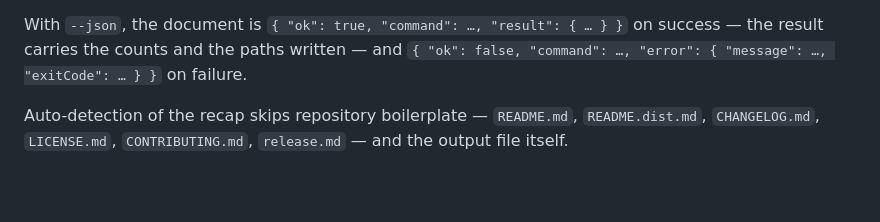
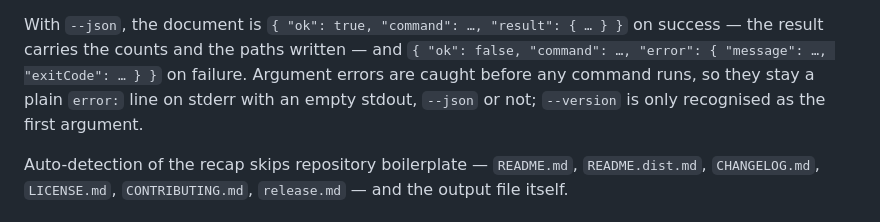
Before and after one commit to LINDECKER-Charles/PVZ-Fuzion-ConsolManager, a Markdown page: docs/guide/usage.md, the part around the change. Rendered like a GitHub page; blank space fills up the shorter version.

```diff
--- a/docs/guide/usage.md
+++ b/docs/guide/usage.md
@@ -291,7 +291,9 @@ the way `argparse` would — one `error:` line on stderr, exit code `2`.
 
 With `--json`, the document is `{ "ok": true, "command": …, "result": { … } }` on success — the
 result carries the counts and the paths written — and
-`{ "ok": false, "command": …, "error": { "message": …, "exitCode": … } }` on failure.
+`{ "ok": false, "command": …, "error": { "message": …, "exitCode": … } }` on failure. Argument
+errors are caught before any command runs, so they stay a plain `error:` line on stderr with an
+empty stdout, `--json` or not; `--version` is only recognised as the first argument.
 
 Auto-detection of the recap skips repository boilerplate — `README.md`, `README.dist.md`,
 `CHANGELOG.md`, `LICENSE.md`, `CONTRIBUTING.md`, `release.md` — and the output file itself.
```
Also changed, not shown: skills/pvzf-console/SKILL.md (+4 -0 lines).
